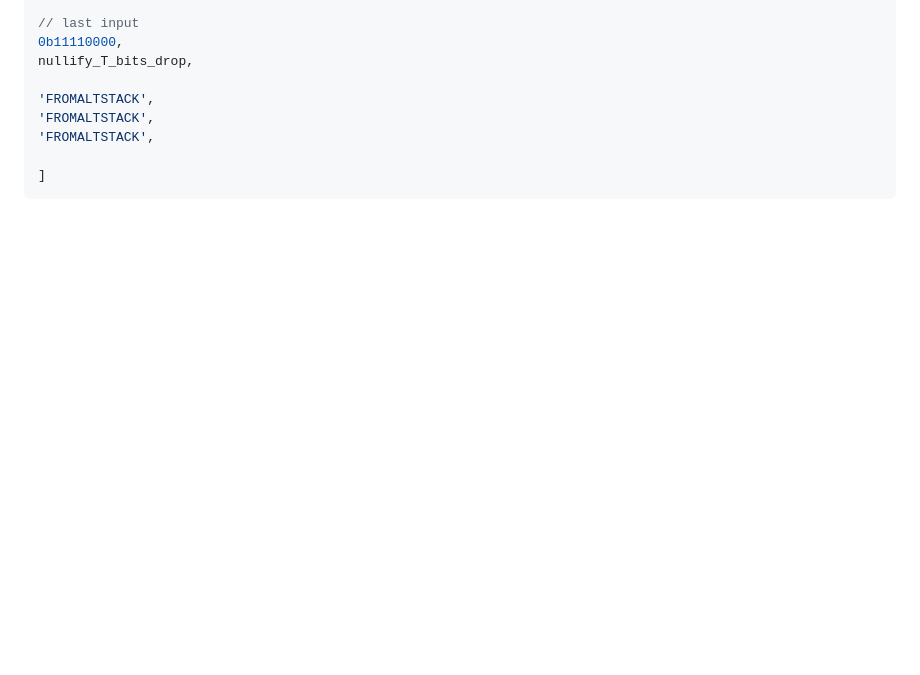
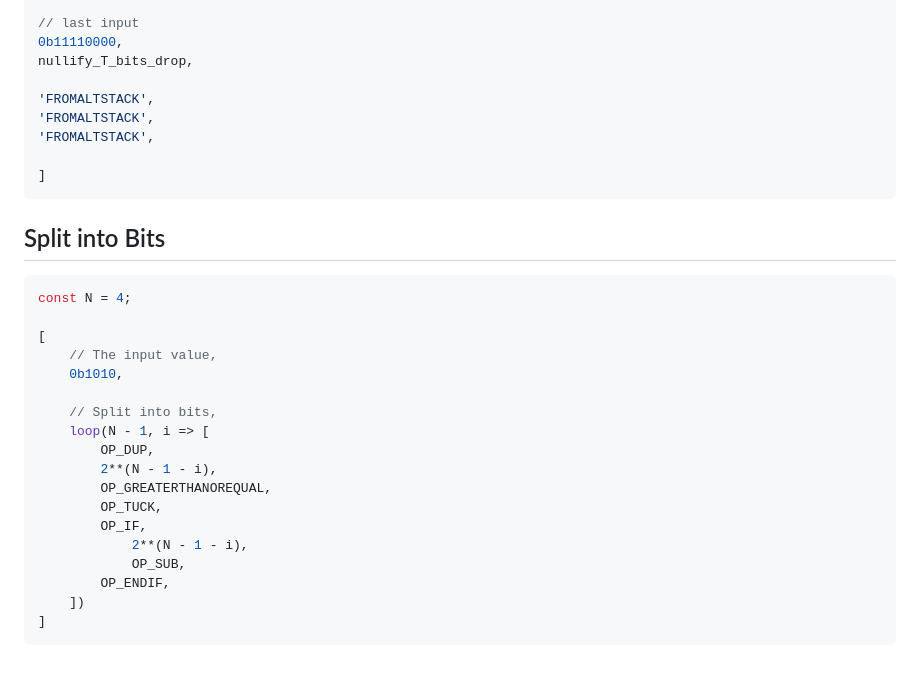
Before and after one commit to coins/bitcoin-scripts, a Markdown page: split-into-bits.md, the part around the change. GitHub-like rendering; blank space fills up the shorter version.

````diff
--- a/split-into-bits.md
+++ b/split-into-bits.md
@@ -308,3 +308,29 @@ nullify_T_bits_drop,
 
 ]
 ```
+
+
+
+## Split into Bits
+
+
+```js
+const N = 4;
+
+[
+    // The input value,
+    0b1010,
+
+    // Split into bits,
+    loop(N - 1, i => [
+        OP_DUP,
+        2**(N - 1 - i),
+        OP_GREATERTHANOREQUAL,
+        OP_TUCK,
+        OP_IF,
+            2**(N - 1 - i),
+            OP_SUB,
+        OP_ENDIF,
+    ])
+]
+```
````
